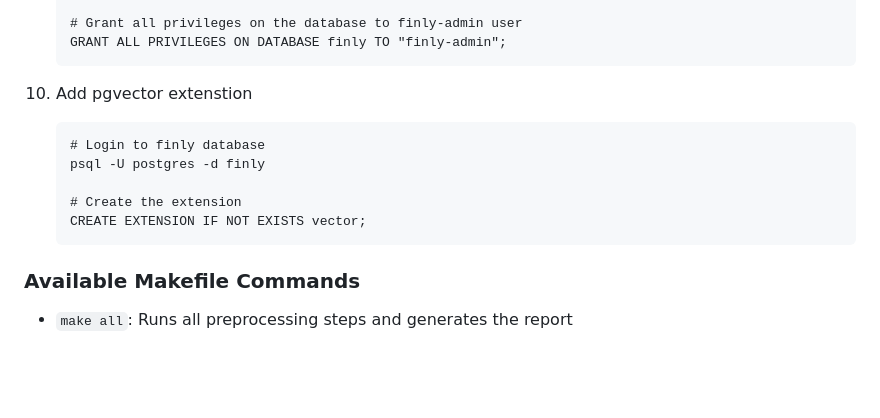
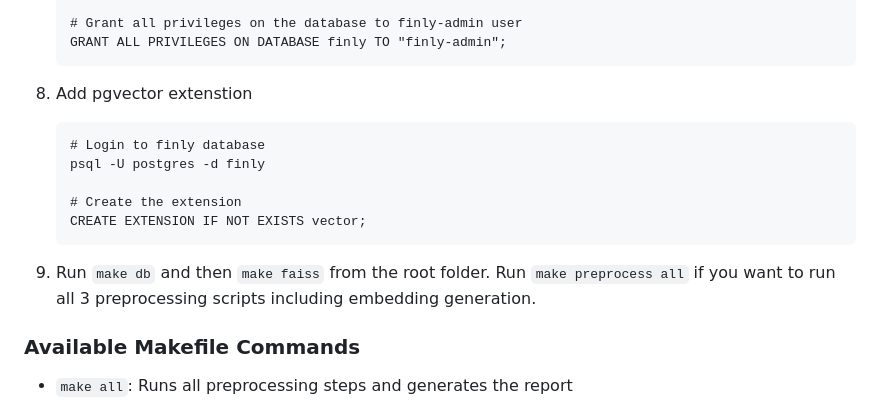
Before and after one commit to FinlyWealth/mds-finly-search, a Markdown page: README.md, the part around one of its changes. GitHub-like rendering; blank space fills up the shorter version.

````diff
--- a/README.md
+++ b/README.md
@@ -59,7 +63,7 @@ The project includes a Makefile to simplify tasks. Before running the commands,
     GRANT ALL PRIVILEGES ON DATABASE finly TO "finly-admin";
     ```
 
-1. Add pgvector extenstion
+8. Add pgvector extenstion
 
     ```{bash}
     # Login to finly database
@@ -68,6 +72,8 @@ The project includes a Makefile to simplify tasks. Before running the commands,
     # Create the extension
     CREATE EXTENSION IF NOT EXISTS vector;
     ```
+
+9. Run `make db` and then `make faiss` from the root folder. Run `make preprocess all` if you want to run all 3 preprocessing scripts including embedding generation.
 
 ### Available Makefile Commands
 
````
Also changed, not shown: other parts of README.md (+12 -16 lines).
